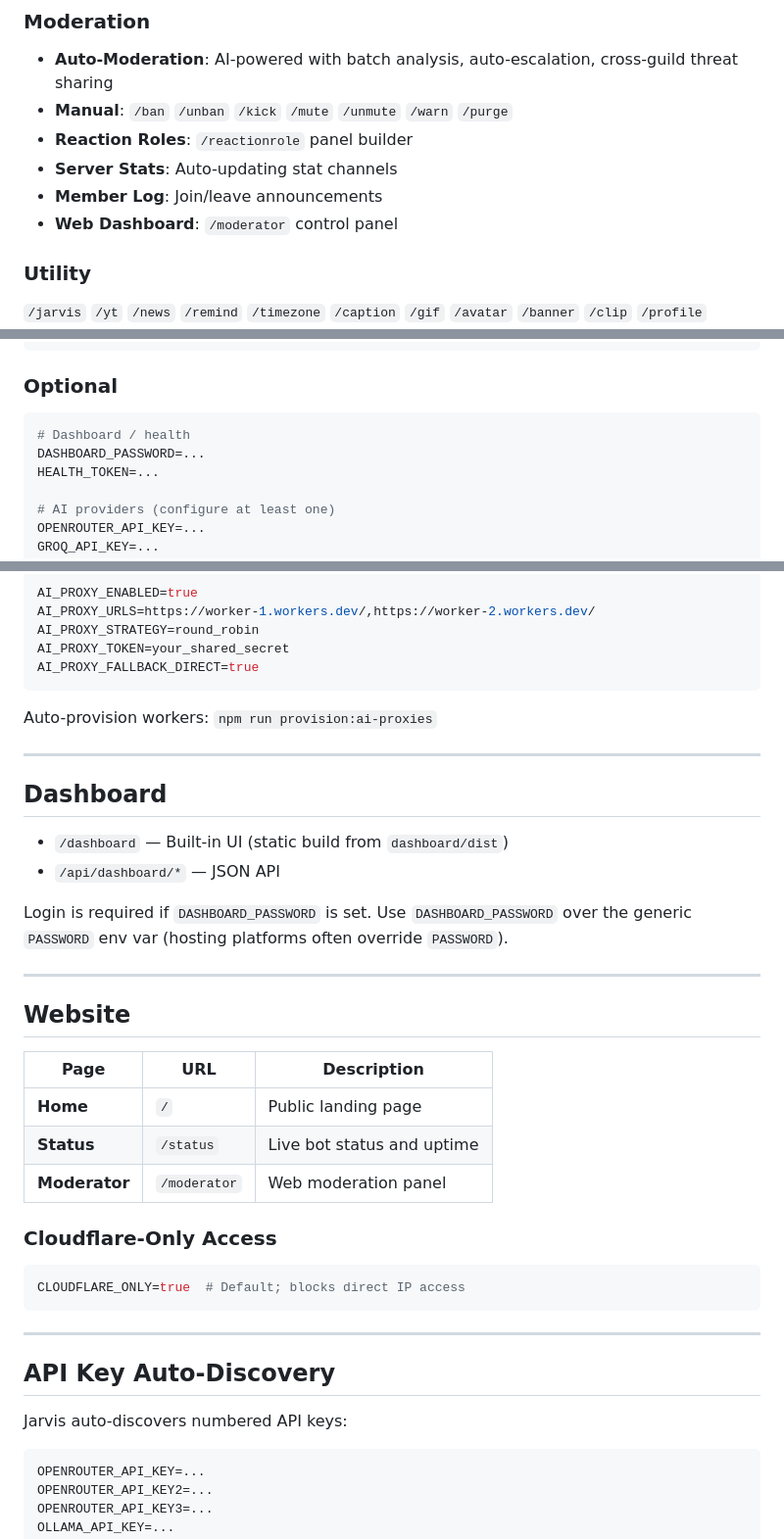
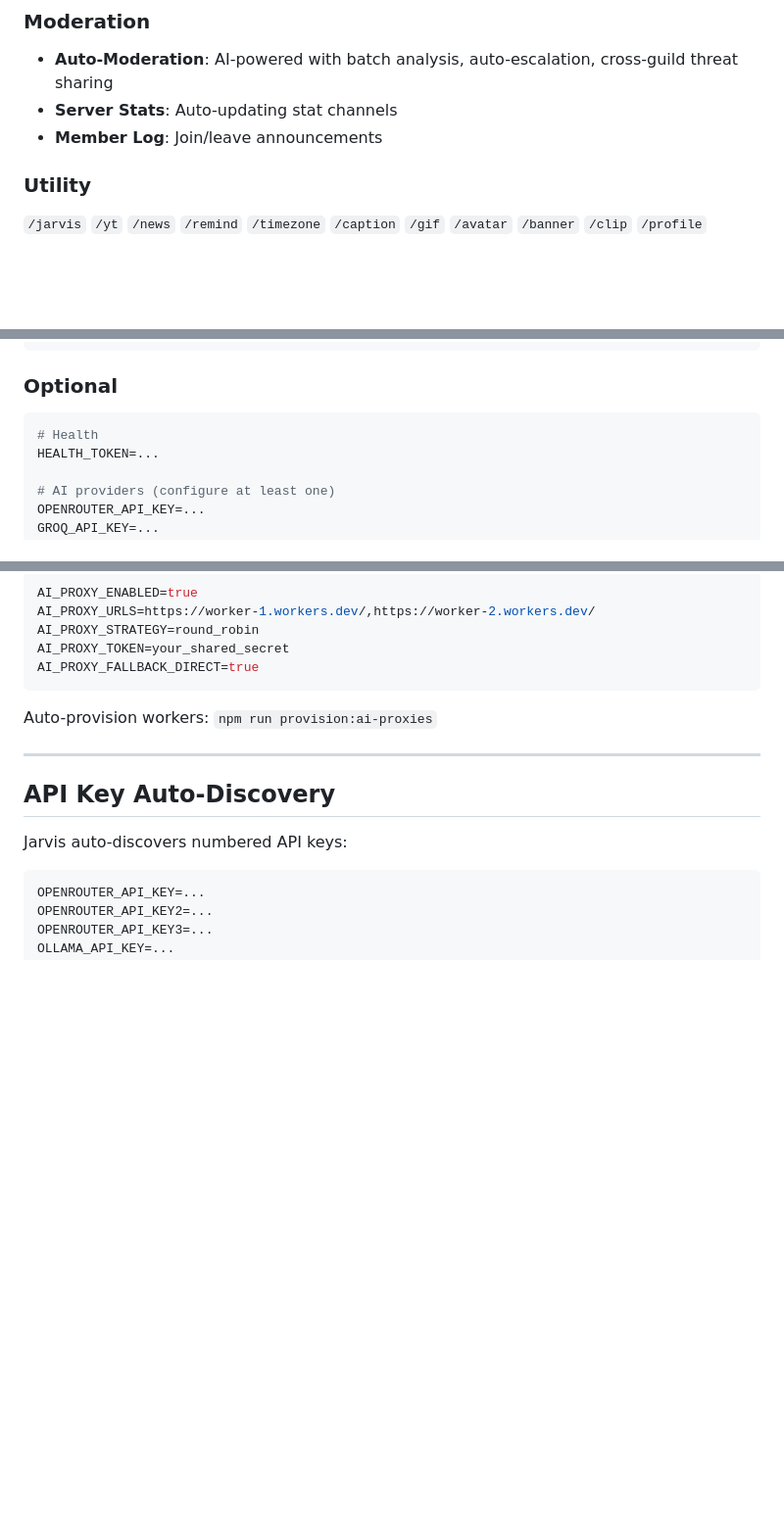
Before and after one commit to not-antoni/jarvis-ai, a Markdown page: README.md, 3 parts joined by grey strips. Shown at 98% size. Rendered like a GitHub page; blank space fills up the shorter version.

````diff
--- a/README.md
+++ b/README.md
@@ -27,11 +27,8 @@ Native Discord voice playback via `@discordjs/voice` + `yt-dlp`.
 
 ### Moderation
 - **Auto-Moderation**: AI-powered with batch analysis, auto-escalation, cross-guild threat sharing
-- **Manual**: `/ban` `/unban` `/kick` `/mute` `/unmute` `/warn` `/purge`
-- **Reaction Roles**: `/reactionrole` panel builder
 - **Server Stats**: Auto-updating stat channels
 - **Member Log**: Join/leave announcements
-- **Web Dashboard**: `/moderator` control panel
 
 ### Utility
 `/jarvis` `/yt` `/news` `/remind` `/timezone` `/caption` `/gif` `/avatar` `/banner` `/clip` `/profile` `/history` `/digest` `/help` `/wakeword`
@@ -66,8 +63,7 @@ MASTER_KEY_BASE64=base64_32_byte_key
 ### Optional
 
 ```env
-# Dashboard / health
-DASHBOARD_PASSWORD=...
+# Health
 HEALTH_TOKEN=...
 
 # AI providers (configure at least one)
@@ -229,31 +221,6 @@ Auto-provision workers: `npm run provision:ai-proxies`
 
 ---
 
-## Dashboard
-
-- `/dashboard` — Built-in UI (static build from `dashboard/dist`)
-- `/api/dashboard/*` — JSON API
-
-Login is required if `DASHBOARD_PASSWORD` is set. Use `DASHBOARD_PASSWORD` over the generic `PASSWORD` env var (hosting platforms often override `PASSWORD`).
-
----
-
-## Website
-
-| Page | URL | Description |
-|------|-----|-------------|
-| **Home** | `/` | Public landing page |
-| **Status** | `/status` | Live bot status and uptime |
-| **Moderator** | `/moderator` | Web moderation panel |
-
-### Cloudflare-Only Access
-
-```env
-CLOUDFLARE_ONLY=true  # Default; blocks direct IP access
-```
-
----
-
 ## API Key Auto-Discovery
 
 Jarvis auto-discovers numbered API keys:
````
Also changed, not shown: other parts of README.md (+2 -7 lines).
